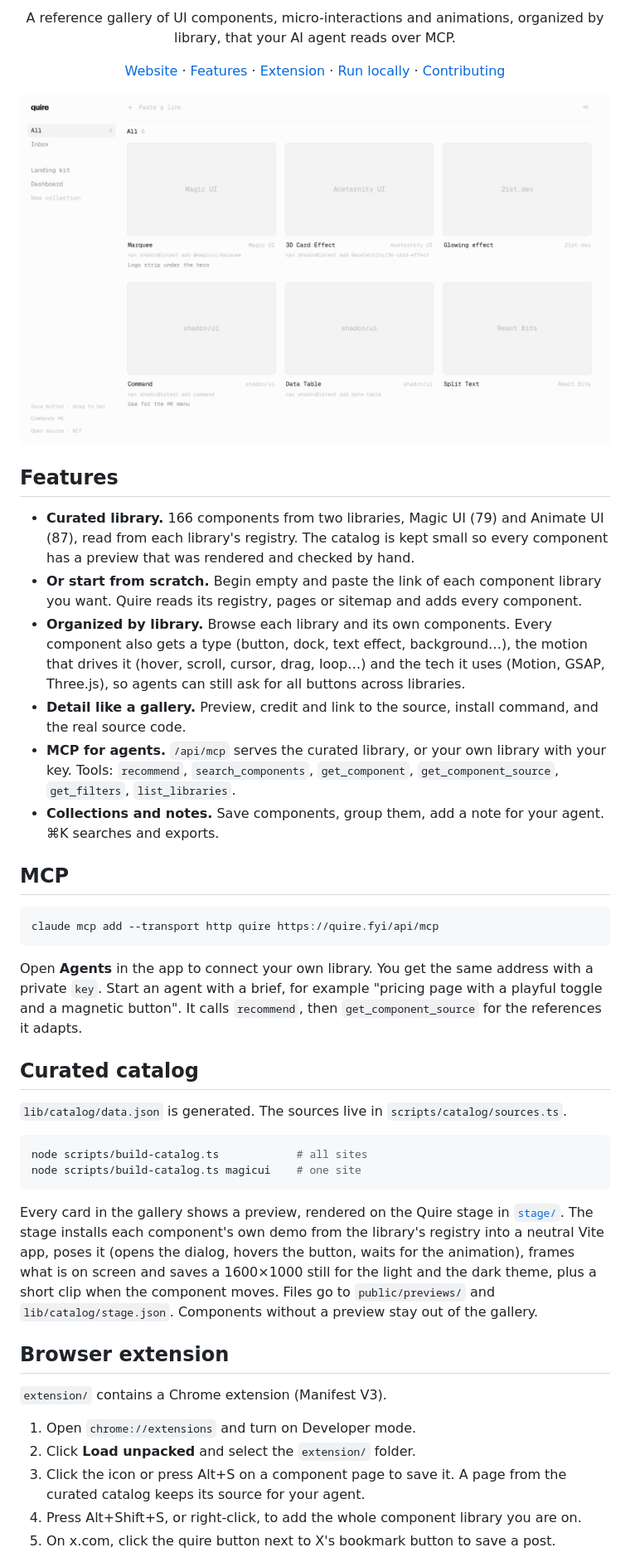
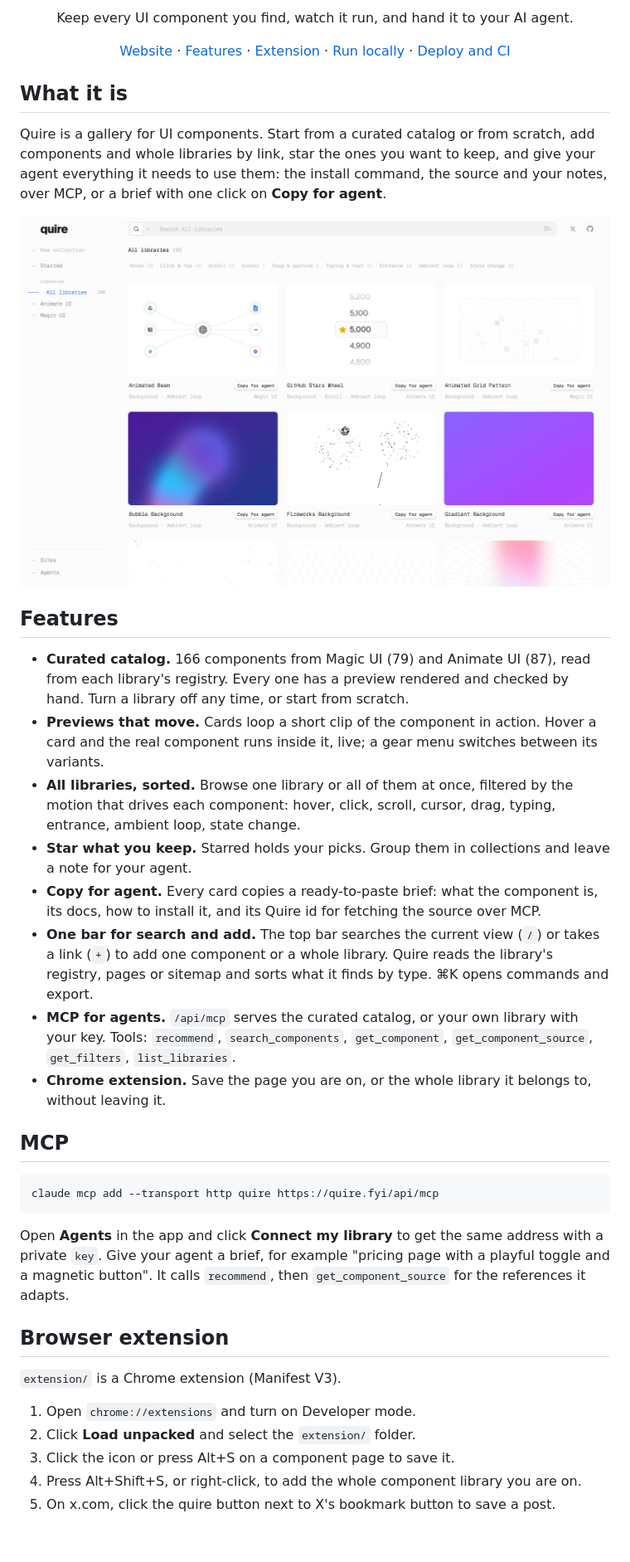
Before and after one commit to rickmff/quire, a Markdown page: README.md, the part around one of its changes. Shown at 83% size. GitHub-like rendering; pictures changed too: .github/assets/app-light.png; blank space fills up the shorter version.

````diff
--- a/README.md
+++ b/README.md
@@ -6,7 +3,7 @@
 </p>
 
 <p align="center">
-  A reference gallery of UI components, micro-interactions and animations, organized by library, that your AI agent reads over MCP.
+  Keep every UI component you find, watch it run, and hand it to your AI agent.
 </p>
 
 <p align="center">
@@ -14,8 +11,14 @@
   <a href="#features">Features</a> ·
   <a href="#browser-extension">Extension</a> ·
   <a href="#run-it-locally">Run locally</a> ·
-  <a href="#contributing">Contributing</a>
+  <a href="#deploy-and-ci">Deploy and CI</a>
 </p>
+
+## What it is
+
+Quire is a gallery for UI components. Start from a curated catalog or from scratch, add components and whole
+libraries by link, star the ones you want to keep, and give your agent everything it needs to use them: the
+install command, the source and your notes, over MCP, or a brief with one click on **Copy for agent**.
 
 <p align="center">
   <picture>
@@ -26,12 +29,14 @@
 
 ## Features
 
-- **Curated library.** 166 components from two libraries, Magic UI (79) and Animate UI (87), read from each library's registry. The catalog is kept small so every component has a preview that was rendered and checked by hand.
-- **Or start from scratch.** Begin empty and paste the link of each component library you want. Quire reads its registry, pages or sitemap and adds every component.
-- **Organized by library.** Browse each library and its own components. Every component also gets a type (button, dock, text effect, background…), the motion that drives it (hover, scroll, cursor, drag, loop…) and the tech it uses (Motion, GSAP, Three.js), so agents can still ask for all buttons across libraries.
-- **Detail like a gallery.** Preview, credit and link to the source, install command, and the real source code.
-- **MCP for agents.** `/api/mcp` serves the curated library, or your own library with your key. Tools: `recommend`, `search_components`, `get_component`, `get_component_source`, `get_filters`, `list_libraries`.
-- **Collections and notes.** Save components, group them, add a note for your agent. ⌘K searches and exports.
+- **Curated catalog.** 166 components from Magic UI (79) and Animate UI (87), read from each library's registry. Every one has a preview rendered and checked by hand. Turn a library off any time, or start from scratch.
+- **Previews that move.** Cards loop a short clip of the component in action. Hover a card and the real component runs inside it, live; a gear menu switches between its variants.
+- **All libraries, sorted.** Browse one library or all of them at once, filtered by the motion that drives each component: hover, click, scroll, cursor, drag, typing, entrance, ambient loop, state change.
+- **Star what you keep.** Starred holds your picks. Group them in collections and leave a note for your agent.
+- **Copy for agent.** Every card copies a ready-to-paste brief: what the component is, its docs, how to install it, and its Quire id for fetching the source over MCP.
+- **One bar for search and add.** The top bar searches the current view (`/`) or takes a link (`+`) to add one component or a whole library. Quire reads the library's registry, pages or sitemap and sorts what it finds by type. ⌘K opens commands and export.
+- **MCP for agents.** `/api/mcp` serves the curated catalog, or your own library with your key. Tools: `recommend`, `search_components`, `get_component`, `get_component_source`, `get_filters`, `list_libraries`.
+- **Chrome extension.** Save the page you are on, or the whole library it belongs to, without leaving it.
 
 ## MCP
 
@@ -39,32 +44,17 @@
 claude mcp add --transport http quire https://quire.fyi/api/mcp
 ```
 
-Open **Agents** in the app to connect your own library. You get the same address with a private `key`.
-Start an agent with a brief, for example "pricing page with a playful toggle and a magnetic button". It calls
+Open **Agents** in the app and click **Connect my library** to get the same address with a private `key`.
+Give your agent a brief, for example "pricing page with a playful toggle and a magnetic button". It calls
 `recommend`, then `get_component_source` for the references it adapts.
-
-## Curated catalog
-
-`lib/catalog/data.json` is generated. The sources live in `scripts/catalog/sources.ts`.
-
-```bash
-node scripts/build-catalog.ts            # all sites
-node scripts/build-catalog.ts magicui    # one site
-```
-
-Every card in the gallery shows a preview, rendered on the Quire stage in [`stage/`](stage/README.md). The stage
-installs each component's own demo from the library's registry into a neutral Vite app, poses it (opens the
-dialog, hovers the button, waits for the animation), frames what is on screen and saves a 1600×1000 still for
-the light and the dark theme, plus a short clip when the component moves. Files go to `public/previews/` and
-`lib/catalog/stage.json`. Components without a preview stay out of the gallery.
 
 ## Browser extension
 
-`extension/` contains a Chrome extension (Manifest V3).
+`extension/` is a Chrome extension (Manifest V3).
 
 1. Open `chrome://extensions` and turn on Developer mode.
 2. Click **Load unpacked** and select the `extension/` folder.
-3. Click the icon or press Alt+S on a component page to save it. A page from the curated catalog keeps its source for your agent.
+3. Click the icon or press Alt+S on a component page to save it.
 4. Press Alt+Shift+S, or right-click, to add the whole component library you are on.
 5. On x.com, click the quire button next to X's bookmark button to save a post.
 
````
Also changed, not shown: other parts of README.md (+40 -20 lines), .github/assets/app-dark.png, public/og.png (added), 1 other file.
